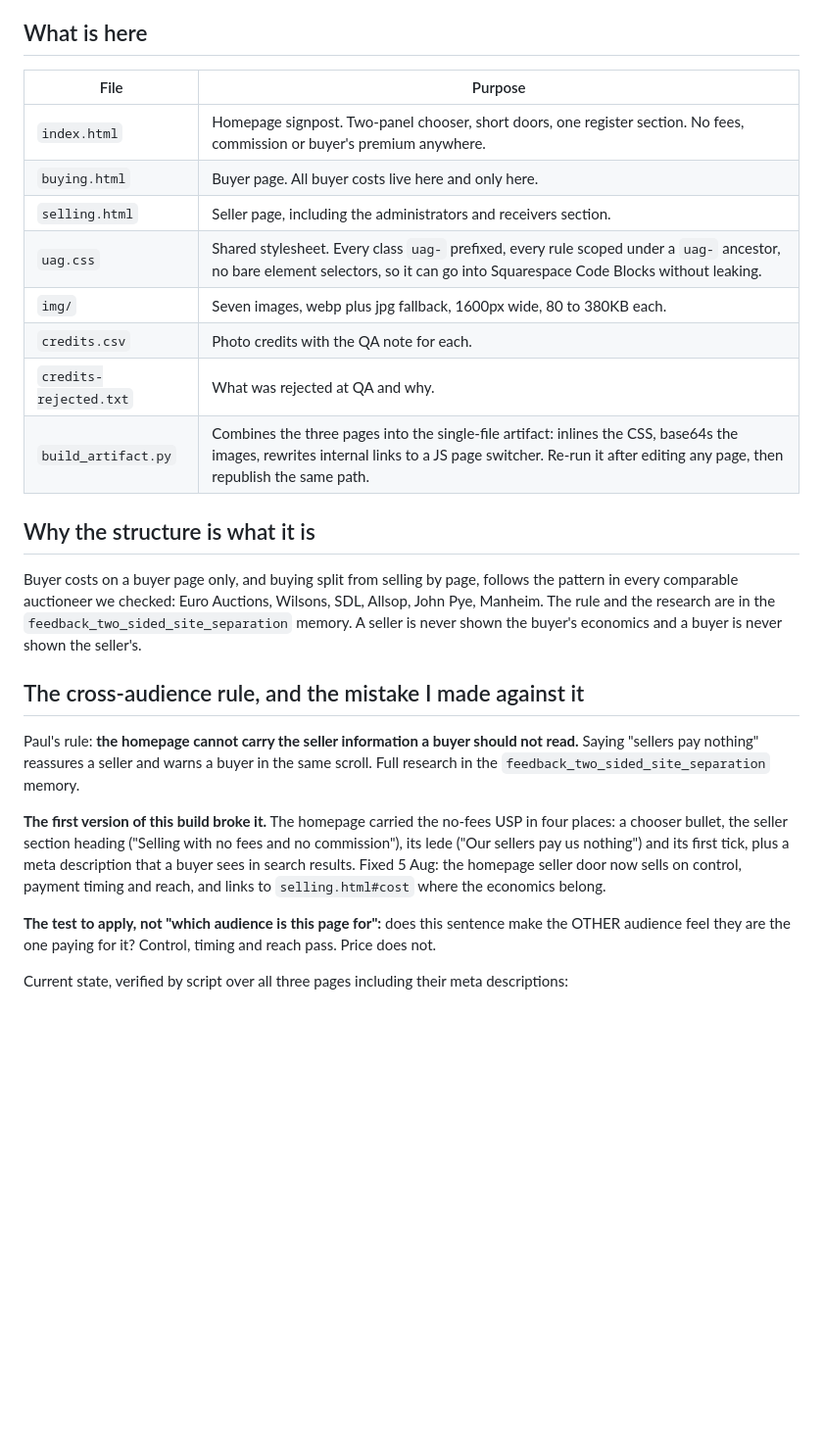
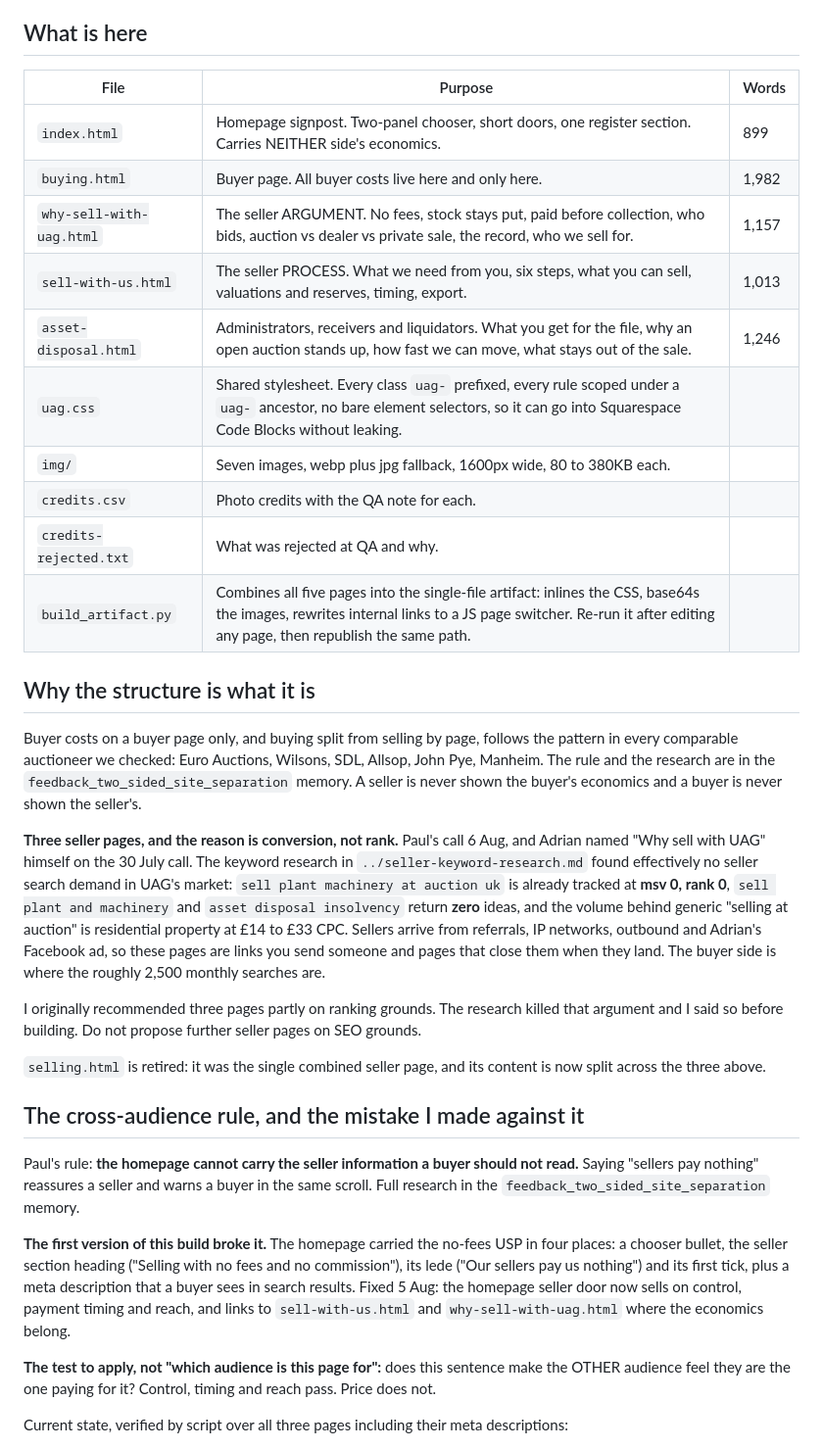
Before and after one commit to Paul00unk/uag-pages-preview, a Markdown page: BUILD-NOTES.md, the part around the change. Shown at 98% size. GitHub-like rendering; blank space fills up the shorter version.

Commit message:
Update build notes for the three-page seller split
Co-Authored-By: Claude Opus 5 <noreply@anthropic.com>

```diff
--- a/BUILD-NOTES.md
+++ b/BUILD-NOTES.md
@@ -6,16 +6,18 @@ d18b4c1e, which predates Adrian's amendments and still contained three forbidden
 
 ## What is here
 
-| File | Purpose |
-|---|---|
-| `index.html` | Homepage signpost. Two-panel chooser, short doors, one register section. No fees, commission or buyer's premium anywhere. |
-| `buying.html` | Buyer page. All buyer costs live here and only here. |
-| `selling.html` | Seller page, including the administrators and receivers section. |
+| File | Purpose | Words |
+|---|---|---|
+| `index.html` | Homepage signpost. Two-panel chooser, short doors, one register section. Carries NEITHER side's economics. | 899 |
+| `buying.html` | Buyer page. All buyer costs live here and only here. | 1,982 |
+| `why-sell-with-uag.html` | The seller ARGUMENT. No fees, stock stays put, paid before collection, who bids, auction vs dealer vs private sale, the record, who we sell for. | 1,157 |
+| `sell-with-us.html` | The seller PROCESS. What we need from you, six steps, what you can sell, valuations and reserves, timing, export. | 1,013 |
+| `asset-disposal.html` | Administrators, receivers and liquidators. What you get for the file, why an open auction stands up, how fast we can move, what stays out of the sale. | 1,246 |
 | `uag.css` | Shared stylesheet. Every class `uag-` prefixed, every rule scoped under a `uag-` ancestor, no bare element selectors, so it can go into Squarespace Code Blocks without leaking. |
 | `img/` | Seven images, webp plus jpg fallback, 1600px wide, 80 to 380KB each. |
 | `credits.csv` | Photo credits with the QA note for each. |
 | `credits-rejected.txt` | What was rejected at QA and why. |
-| `build_artifact.py` | Combines the three pages into the single-file artifact: inlines the CSS, base64s the images, rewrites internal links to a JS page switcher. Re-run it after editing any page, then republish the same path. |
+| `build_artifact.py` | Combines all five pages into the single-file artifact: inlines the CSS, base64s the images, rewrites internal links to a JS page switcher. Re-run it after editing any page, then republish the same path. |
 
 ## Why the structure is what it is
 
@@ -23,6 +25,21 @@ Buyer costs on a buyer page only, and buying split from selling by page, follows
 comparable auctioneer we checked: Euro Auctions, Wilsons, SDL, Allsop, John Pye, Manheim. The rule and
 the research are in the `feedback_two_sided_site_separation` memory. A seller is never shown the
 buyer's economics and a buyer is never shown the seller's.
+
+**Three seller pages, and the reason is conversion, not rank.** Paul's call 6 Aug, and Adrian named
+"Why sell with UAG" himself on the 30 July call. The keyword research in
+`../seller-keyword-research.md` found effectively no seller search demand in UAG's market:
+`sell plant machinery at auction uk` is already tracked at **msv 0, rank 0**, `sell plant and machinery`
+and `asset disposal insolvency` return **zero** ideas, and the volume behind generic "selling at
+auction" is residential property at £14 to £33 CPC. Sellers arrive from referrals, IP networks,
+outbound and Adrian's Facebook ad, so these pages are links you send someone and pages that close them
+when they land. The buyer side is where the roughly 2,500 monthly searches are.
+
+I originally recommended three pages partly on ranking grounds. The research killed that argument and
+I said so before building. Do not propose further seller pages on SEO grounds.
+
+`selling.html` is retired: it was the single combined seller page, and its content is now split
+across the three above.
 
 ## The cross-audience rule, and the mistake I made against it
 
@@ -34,7 +51,7 @@ Paul's rule: **the homepage cannot carry the seller information a buyer should n
 a chooser bullet, the seller section heading ("Selling with no fees and no commission"), its lede
 ("Our sellers pay us nothing") and its first tick, plus a meta description that a buyer sees in
 search results. Fixed 5 Aug: the homepage seller door now sells on control, payment timing and reach,
-and links to `selling.html#cost` where the economics belong.
+and links to `sell-with-us.html` and `why-sell-with-uag.html` where the economics belong.
 
 **The test to apply, not "which audience is this page for":** does this sentence make the OTHER
 audience feel they are the one paying for it? Control, timing and reach pass. Price does not.
```
